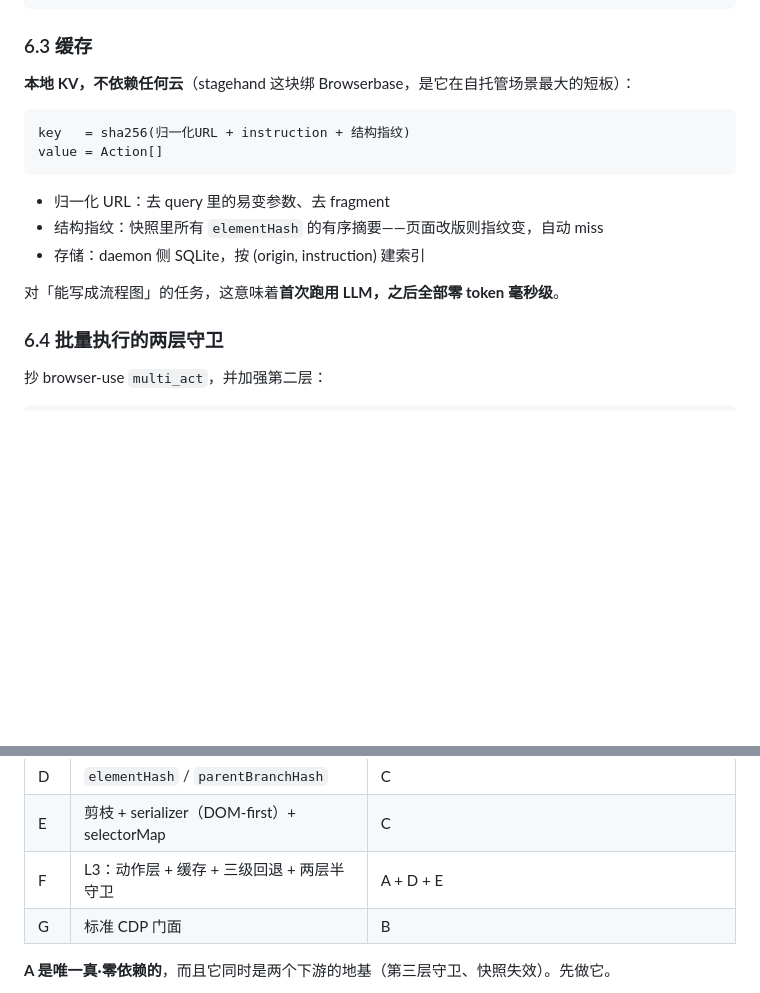
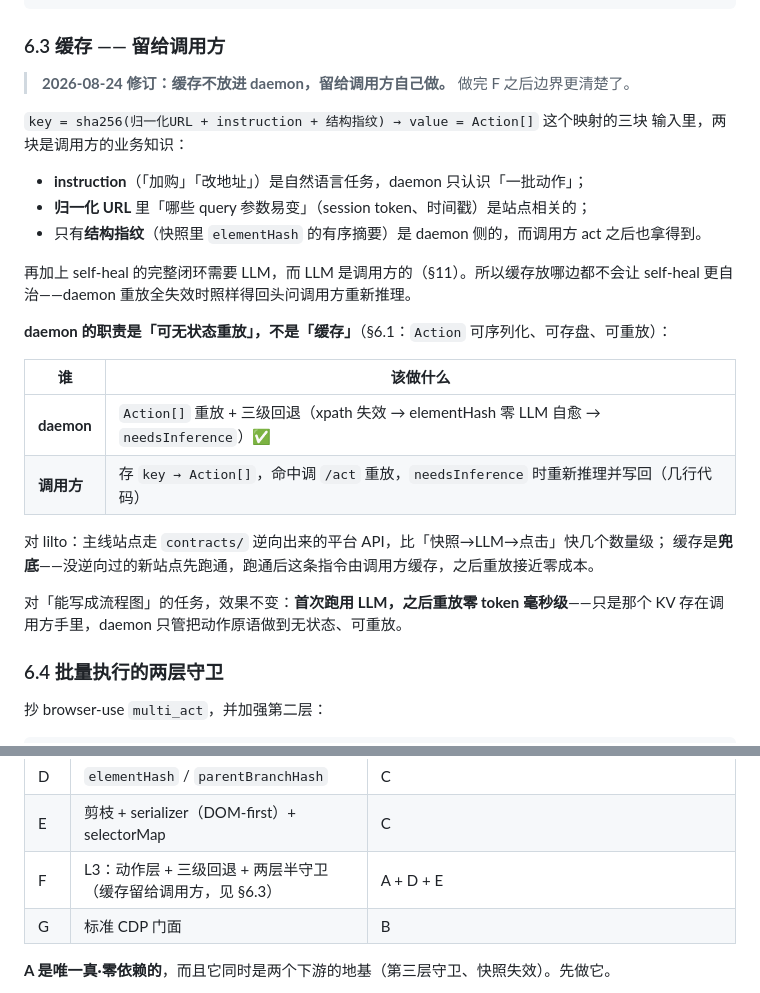
Before and after one commit to wuwe1/booey, a Markdown page: docs/cdp-relay-design.md, 2 parts joined by grey strips. GitHub-like rendering; blank space fills up the shorter version.

Commit message:
docs: 缓存留给调用方（§6.3 修订）—— daemon 只做可无状态重放的动作原语

````diff
--- a/docs/cdp-relay-design.md
+++ b/docs/cdp-relay-design.md
@@ -327,20 +327,32 @@ stagehand 是两级：重放 xpath → 失败就整个重新推理。我们中
  */
 ```
 
-### 6.3 缓存
+### 6.3 缓存 —— 留给调用方
 
-**本地 KV，不依赖任何云**（stagehand 这块绑 Browserbase，是它在自托管场景最大的短板）：
+> **2026-08-24 修订：缓存不放进 daemon，留给调用方自己做。** 做完 F 之后边界更清楚了。
 
-```
-key   = sha256(归一化URL + instruction + 结构指纹)
-value = Action[]
-```
+`key = sha256(归一化URL + instruction + 结构指纹) → value = Action[]` 这个映射的三块
+输入里，两块是调用方的业务知识：
 
-- 归一化 URL：去 query 里的易变参数、去 fragment
-- 结构指纹：快照里所有 `elementHash` 的有序摘要——页面改版则指纹变，自动 miss
-- 存储：daemon 侧 SQLite，按 (origin, instruction) 建索引
+- **instruction**（「加购」「改地址」）是自然语言任务，daemon 只认识「一批动作」；
+- **归一化 URL** 里「哪些 query 参数易变」（session token、时间戳）是站点相关的；
+- 只有**结构指纹**（快照里 `elementHash` 的有序摘要）是 daemon 侧的，而调用方 act 之后也拿得到。
 
-对「能写成流程图」的任务，这意味着**首次跑用 LLM，之后全部零 token 毫秒级**。
+再加上 self-heal 的完整闭环需要 LLM，而 LLM 是调用方的（§11）。所以缓存放哪边都不会让
+self-heal 更自治——daemon 重放全失效时照样得回头问调用方重新推理。
+
+**daemon 的职责是「可无状态重放」，不是「缓存」**（§6.1：`Action` 可序列化、可存盘、可重放）：
+
+| 谁 | 该做什么 |
+|---|---|
+| **daemon** | `Action[]` 重放 + 三级回退（xpath 失效 → elementHash 零 LLM 自愈 → `needsInference`）✅ |
+| **调用方** | 存 `key → Action[]`，命中调 `/act` 重放，`needsInference` 时重新推理并写回（几行代码） |
+
+对 lilto：主线站点走 `contracts/` 逆向出来的平台 API，比「快照→LLM→点击」快几个数量级；
+缓存是**兜底**——没逆向过的新站点先跑通，跑通后这条指令由调用方缓存，之后重放接近零成本。
+
+对「能写成流程图」的任务，效果不变：**首次跑用 LLM，之后重放零 token 毫秒级**——只是那个
+KV 存在调用方手里，daemon 只管把动作原语做到无状态、可重放。
 
 ### 6.4 批量执行的两层守卫
 
@@ -469,7 +481,7 @@ browser-use 的 `SessionManager` 是这块的参考实现（单一真源，靠 `
 | C | 取三棵树 + 跨 frame 合并 → NodeRecord | B |
 | D | `elementHash` / `parentBranchHash` | C |
 | E | 剪枝 + serializer（DOM-first）+ selectorMap | C |
-| F | L3：动作层 + 缓存 + 三级回退 + 两层半守卫 | A + D + E |
+| F | L3：动作层 + 三级回退 + 两层半守卫（缓存留给调用方，见 §6.3） | A + D + E |
 | G | 标准 CDP 门面 | B |
 
 **A 是唯一真·零依赖的**，而且它同时是两个下游的地基（第三层守卫、快照失效）。先做它。
````
Also changed, not shown: CLAUDE.md (+3 -0 lines).
